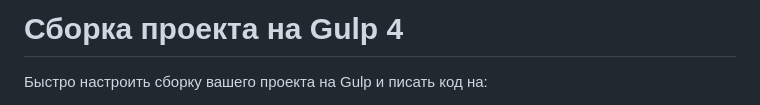
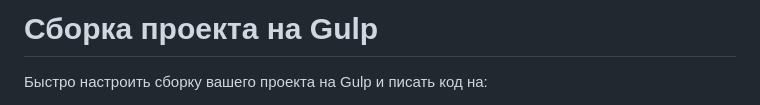
Before and after one commit to Danil-0420/testGulpBuild, a Markdown page: README.md, the part around the change. GitHub-like rendering.

```diff
--- a/README.md
+++ b/README.md
@@ -1,4 +1,4 @@
-# Сборка проекта на Gulp 4
+# Сборка проекта на Gulp
 Быстро настроить сборку вашего проекта на Gulp и писать код на:
 - HTML
 - CSS, SCSS, SASS, LESS
```
